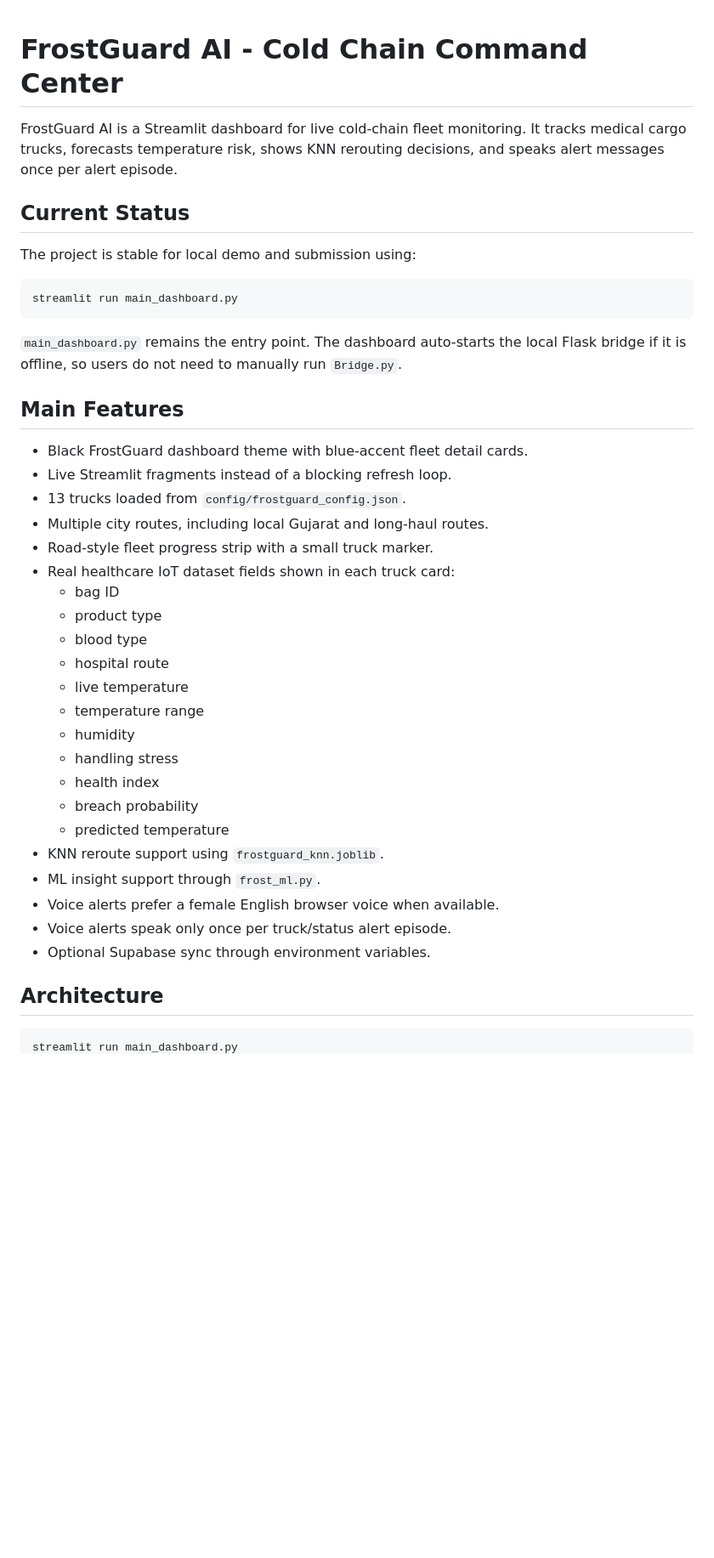
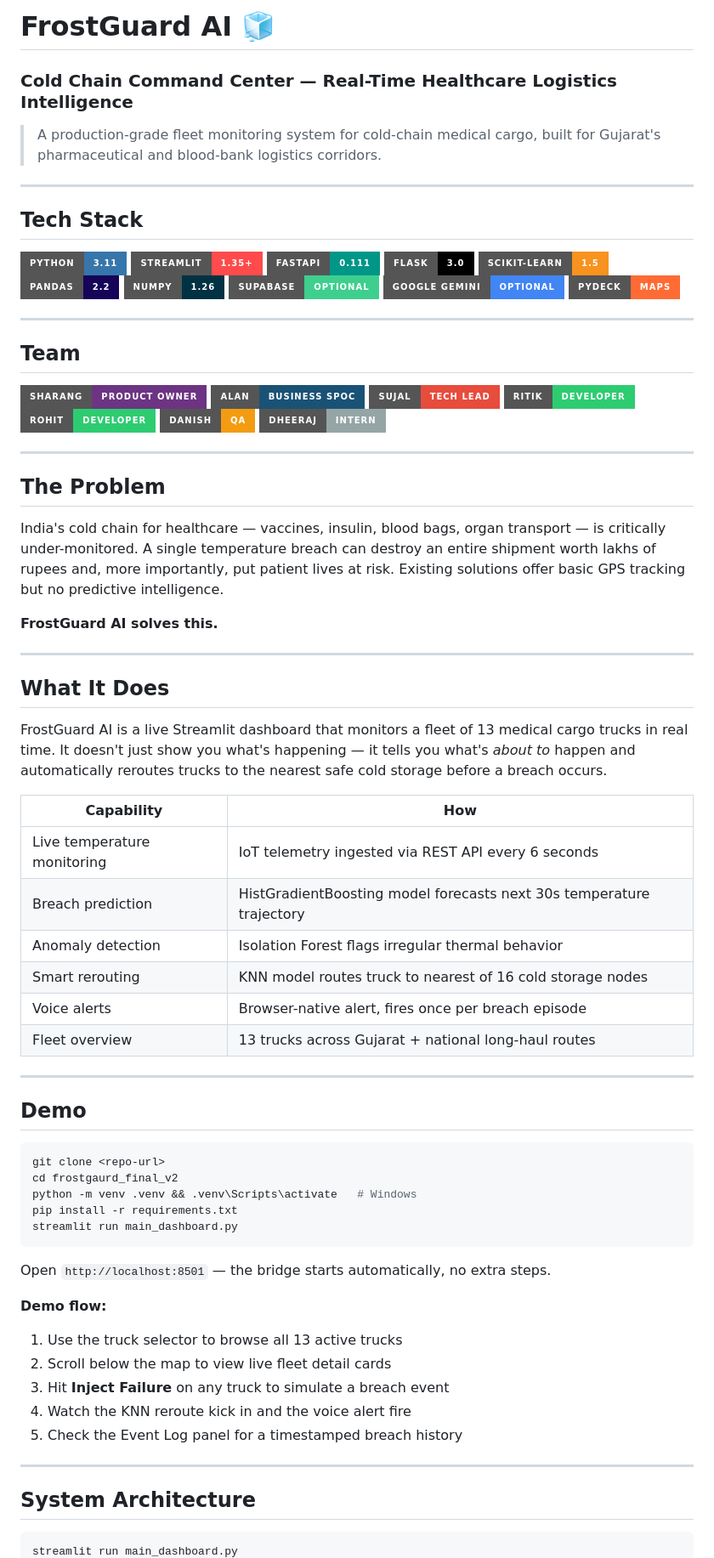
Before and after one commit to sujalmakwana200/Frostgaurd-AI-Final-Repo-Team-Red-Dragon, a Markdown page: README.md, the part around one of its changes. Shown at 85% size. Drawn GitHub-style; badges without logos; blank space fills up the shorter version.

Commit message:
Revise README structure and enhance content
Updated README to improve structure and clarity, added team members and features.

````diff
--- a/README.md
+++ b/README.md
@@ -1,44 +1,82 @@
+# FrostGuard AI 🧊
+### Cold Chain Command Center — Real-Time Healthcare Logistics Intelligence
 
-# FrostGuard AI - Cold Chain Command Center
+> A production-grade fleet monitoring system for cold-chain medical cargo, built for Gujarat's pharmaceutical and blood-bank logistics corridors.
 
-FrostGuard AI is a Streamlit dashboard for live cold-chain fleet monitoring. It tracks medical cargo trucks, forecasts temperature risk, shows KNN rerouting decisions, and speaks alert messages once per alert episode.
+---
 
-## Current Status
+## Tech Stack
 
-The project is stable for local demo and submission using:
+![Python](https://img.shields.io/badge/Python-3.11-3776AB?style=for-the-badge&logo=python&logoColor=white)
+![Streamlit](https://img.shields.io/badge/Streamlit-1.35+-FF4B4B?style=for-the-badge&logo=streamlit&logoColor=white)
+![FastAPI](https://img.shields.io/badge/FastAPI-0.111-009688?style=for-the-badge&logo=fastapi&logoColor=white)
+![Flask](https://img.shields.io/badge/Flask-3.0-000000?style=for-the-badge&logo=flask&logoColor=white)
+![scikit-learn](https://img.shields.io/badge/scikit--learn-1.5-F7931E?style=for-the-badge&logo=scikit-learn&logoColor=white)
+![Pandas](https://img.shields.io/badge/Pandas-2.2-150458?style=for-the-badge&logo=pandas&logoColor=white)
+![NumPy](https://img.shields.io/badge/NumPy-1.26-013243?style=for-the-badge&logo=numpy&logoColor=white)
+![Supabase](https://img.shields.io/badge/Supabase-Optional-3ECF8E?style=for-the-badge&logo=supabase&logoColor=white)
+![Google Gemini](https://img.shields.io/badge/Google_Gemini-Optional-4285F4?style=for-the-badge&logo=google&logoColor=white)
+![PyDeck](https://img.shields.io/badge/PyDeck-Maps-FF6B35?style=for-the-badge&logo=mapbox&logoColor=white)
+
+---
+
+## Team
+
+![Sharang](https://img.shields.io/badge/Sharang-Product_Owner-6C3483?style=for-the-badge&logo=producthunt&logoColor=white)
+![Alan](https://img.shields.io/badge/Alan-Business_SPOC-1A5276?style=for-the-badge&logo=handshake&logoColor=white)
+![Sujal](https://img.shields.io/badge/Sujal-Tech_Lead-E74C3C?style=for-the-badge&logo=lightning&logoColor=white)
+![Ritik](https://img.shields.io/badge/Ritik-Developer-2ECC71?style=for-the-badge&logo=github&logoColor=white)
+![Rohit](https://img.shields.io/badge/Rohit-Developer-2ECC71?style=for-the-badge&logo=github&logoColor=white)
+![Danish](https://img.shields.io/badge/Danish-QA-F39C12?style=for-the-badge&logo=checkmarx&logoColor=white)
+![Dheeraj](https://img.shields.io/badge/Dheeraj-Intern-95A5A6?style=for-the-badge&logo=graduationcap&logoColor=white)
+
+---
+
+## The Problem
+
+India's cold chain for healthcare — vaccines, insulin, blood bags, organ transport — is critically under-monitored. A single temperature breach can destroy an entire shipment worth lakhs of rupees and, more importantly, put patient lives at risk. Existing solutions offer basic GPS tracking but no predictive intelligence.
+
+**FrostGuard AI solves this.**
+
+---
+
+## What It Does
+
+FrostGuard AI is a live Streamlit dashboard that monitors a fleet of 13 medical cargo trucks in real time. It doesn't just show you what's happening — it tells you what's *about to* happen and automatically reroutes trucks to the nearest safe cold storage before a breach occurs.
+
+| Capability | How |
+|---|---|
+| Live temperature monitoring | IoT telemetry ingested via REST API every 6 seconds |
+| Breach prediction | HistGradientBoosting model forecasts next 30s temperature trajectory |
+| Anomaly detection | Isolation Forest flags irregular thermal behavior |
+| Smart rerouting | KNN model routes truck to nearest of 16 cold storage nodes |
+| Voice alerts | Browser-native alert, fires once per breach episode |
+| Fleet overview | 13 trucks across Gujarat + national long-haul routes |
+
+---
+
+## Demo
 
 ```bash
+git clone <repo-url>
+cd frostgaurd_final_v2
+python -m venv .venv && .venv\Scripts\activate   # Windows
+pip install -r requirements.txt
 streamlit run main_dashboard.py
 ```
 
-`main_dashboard.py` remains the entry point. The dashboard auto-starts the local Flask bridge if it is offline, so users do not need to manually run `Bridge.py`.
+Open `http://localhost:8501` — the bridge starts automatically, no extra steps.
 
-## Main Features
+**Demo flow:**
+1. Use the truck selector to browse all 13 active trucks
+2. Scroll below the map to view live fleet detail cards
+3. Hit **Inject Failure** on any truck to simulate a breach event
+4. Watch the KNN reroute kick in and the voice alert fire
+5. Check the Event Log panel for a timestamped breach history
 
-- Black FrostGuard dashboard theme with blue-accent fleet detail cards.
-- Live Streamlit fragments instead of a blocking refresh loop.
-- 13 trucks loaded from `config/frostguard_config.json`.
-- Multiple city routes, including local Gujarat and long-haul routes.
-- Road-style fleet progress strip with a small truck marker.
-- Real healthcare IoT dataset fields shown in each truck card:
-  - bag ID
-  - product type
-  - blood type
-  - hospital route
-  - live temperature
-  - temperature range
-  - humidity
-  - handling stress
-  - health index
-  - breach probability
-  - predicted temperature
-- KNN reroute support using `frostguard_knn.joblib`.
-- ML insight support through `frost_ml.py`.
-- Voice alerts prefer a female English browser voice when available.
-- Voice alerts speak only once per truck/status alert episode.
-- Optional Supabase sync through environment variables.
+---
 
-## Architecture
+## System Architecture
 
-```text
+```
 streamlit run main_dashboard.py
````
Also changed, not shown: other parts of README.md (+112 -135 lines).
